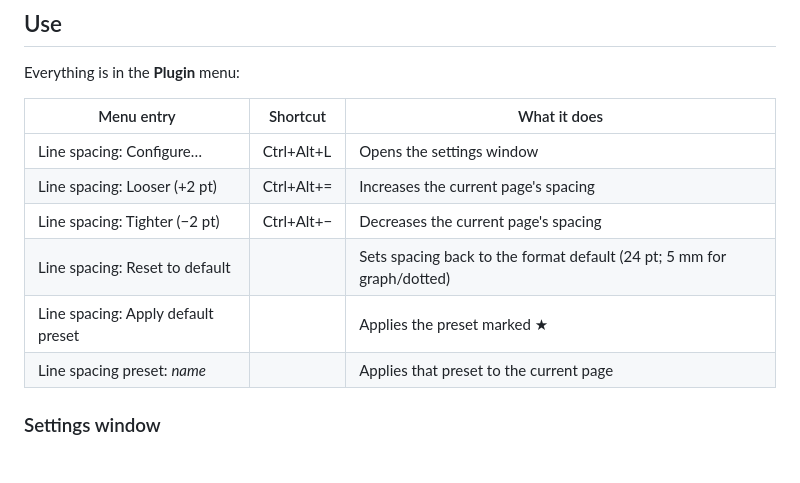
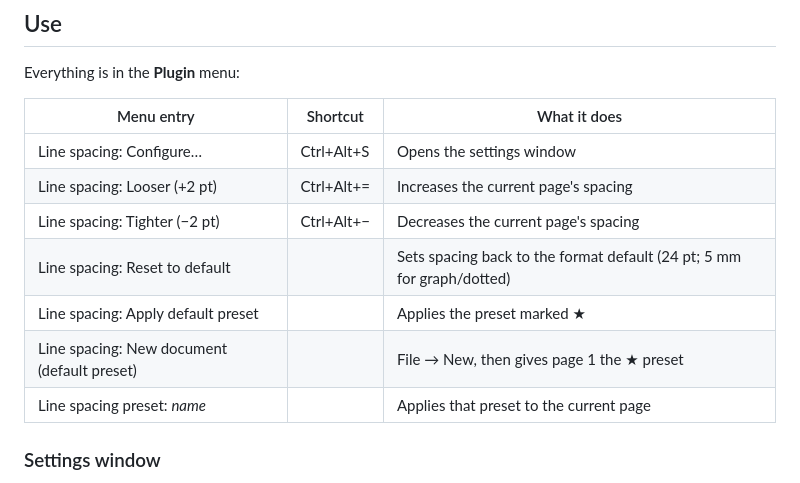
Before and after one commit to dingzy53/xournalpp-line-spacing, a Markdown page: README.md, the part around one of its changes. GitHub-like rendering.

```diff
--- a/README.md
+++ b/README.md
@@ -32,11 +32,12 @@ Everything is in the **Plugin** menu:
 
 | Menu entry | Shortcut | What it does |
 |---|---|---|
-| Line spacing: Configure… | Ctrl+Alt+L | Opens the settings window |
+| Line spacing: Configure… | Ctrl+Alt+S | Opens the settings window |
 | Line spacing: Looser (+2 pt) | Ctrl+Alt+= | Increases the current page's spacing |
 | Line spacing: Tighter (−2 pt) | Ctrl+Alt+− | Decreases the current page's spacing |
 | Line spacing: Reset to default | | Sets spacing back to the format default (24 pt; 5 mm for graph/dotted) |
 | Line spacing: Apply default preset | | Applies the preset marked ★ |
+| Line spacing: New document (default preset) | | File → New, then gives page 1 the ★ preset |
 | Line spacing preset: *name* | | Applies that preset to the current page |
 
 ### Settings window
```
Also changed, not shown: other parts of README.md (+6 -4 lines), CHANGELOG.md (+5 -1 lines), PLAN.md (+3 -1 lines), docs/dialog.png, 7 other files.
